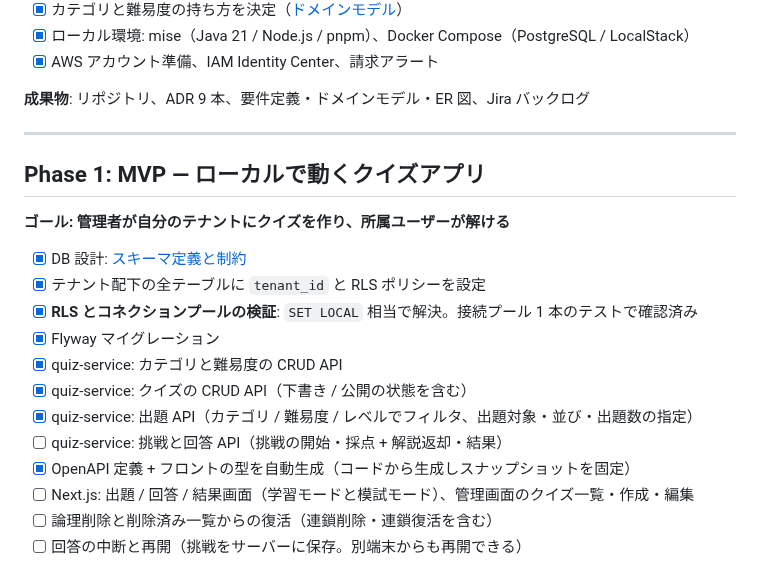
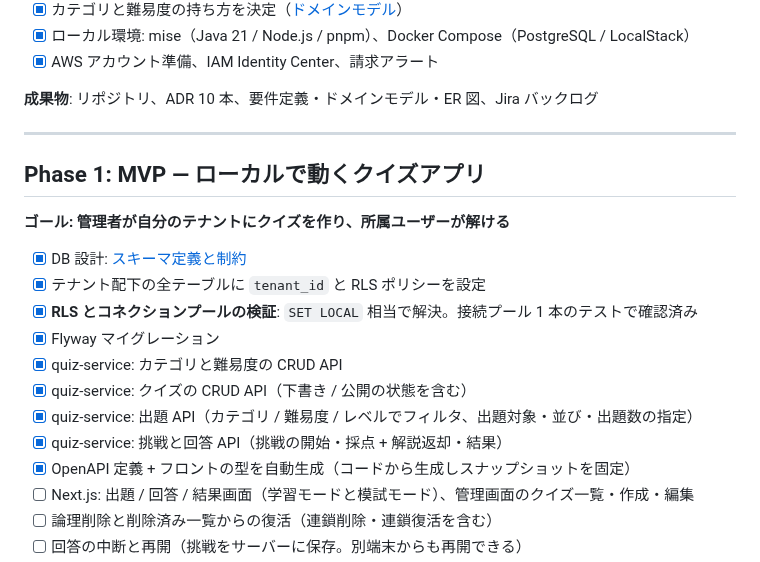
Before and after one commit to fujitamasayoshi0402/quiz-app, a Markdown page: docs/ROADMAP.md, the part around the change. GitHub-like rendering.

```diff
--- a/docs/ROADMAP.md
+++ b/docs/ROADMAP.md
@@ -41,7 +41,7 @@
 - [x] ローカル環境: mise（Java 21 / Node.js / pnpm）、Docker Compose（PostgreSQL / LocalStack）
 - [x] AWS アカウント準備、IAM Identity Center、請求アラート
 
-**成果物**: リポジトリ、ADR 9 本、要件定義・ドメインモデル・ER 図、Jira バックログ
+**成果物**: リポジトリ、ADR 10 本、要件定義・ドメインモデル・ER 図、Jira バックログ
 
 ---
 
@@ -56,7 +56,7 @@
 - [x] quiz-service: カテゴリと難易度の CRUD API
 - [x] quiz-service: クイズの CRUD API（下書き / 公開の状態を含む）
 - [x] quiz-service: 出題 API（カテゴリ / 難易度 / レベルでフィルタ、出題対象・並び・出題数の指定）
-- [ ] quiz-service: 挑戦と回答 API（挑戦の開始・採点 + 解説返却・結果）
+- [x] quiz-service: 挑戦と回答 API（挑戦の開始・採点 + 解説返却・結果）
 - [x] OpenAPI 定義 + フロントの型を自動生成（コードから生成しスナップショットを固定）
 - [ ] Next.js: 出題 / 回答 / 結果画面（学習モードと模試モード）、管理画面のクイズ一覧・作成・編集
 - [ ] 論理削除と削除済み一覧からの復活（連鎖削除・連鎖復活を含む）
```
Also changed, not shown: README.md (+19 -5 lines).
